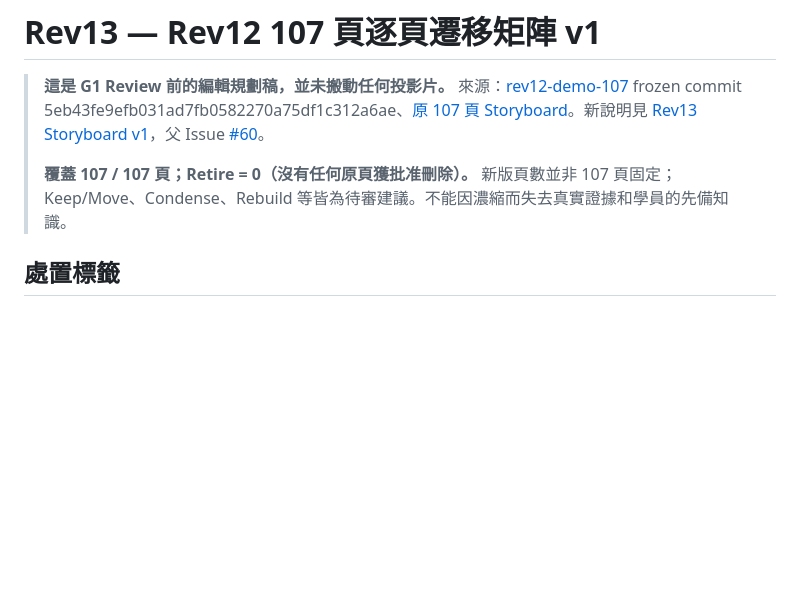
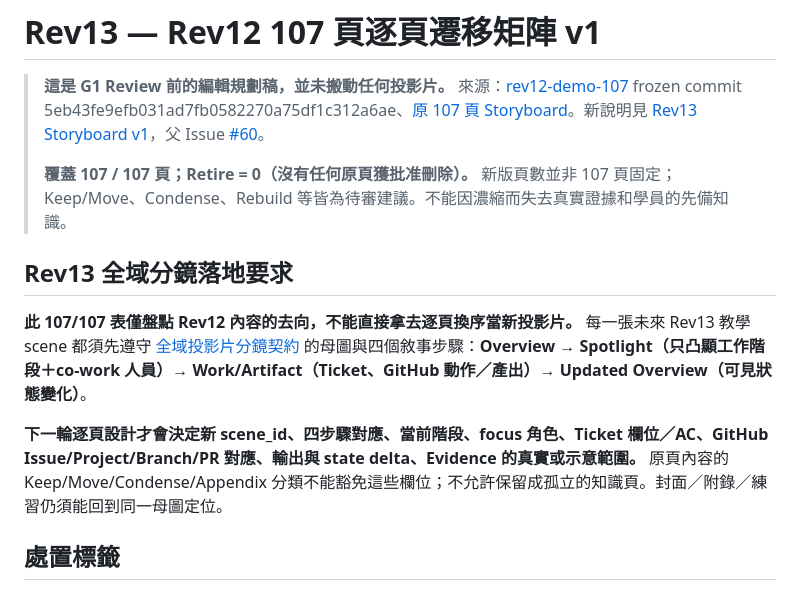
Before and after one commit to world4jason/Agent-101-deck, a Markdown page: docs/rev13-migration-matrix-v1.md, the part around the change. Drawn GitHub-style; blank space fills up the shorter version.

Commit message:
docs(rev13): require every migrated slide to map onto the global scene grammar

```diff
--- a/docs/rev13-migration-matrix-v1.md
+++ b/docs/rev13-migration-matrix-v1.md
@@ -4,6 +4,12 @@
 > 來源：[rev12-demo-107](https://github.com/world4jason/Agent-101-deck/releases/tag/rev12-demo-107) frozen commit 5eb43fe9efb031ad7fb0582270a75df1c312a6ae、[原 107 頁 Storyboard](issue48-execution-storyboard.md)。新說明見 [Rev13 Storyboard v1](rev13-reorg-storyboard-v1.md)，父 Issue [#60](https://github.com/world4jason/Agent-101-deck/issues/60)。
 >
 > **覆蓋 107 / 107 頁；Retire = 0（沒有任何原頁獲批准刪除）。** 新版頁數並非 107 頁固定；Keep/Move、Condense、Rebuild 等皆為待審建議。不能因濃縮而失去真實證據和學員的先備知識。
+
+## Rev13 全域分鏡落地要求
+
+**此 107/107 表僅盤點 Rev12 內容的去向，不能直接拿去逐頁換序當新投影片。** 每一張未來 Rev13 教學 scene 都須先遵守 [全域投影片分鏡契約](rev13-visual-narrative-contract.md) 的母圖與四個敘事步驟：**Overview → Spotlight（只凸顯工作階段＋co-work 人員）→ Work/Artifact（Ticket、GitHub 動作／產出）→ Updated Overview（可見狀態變化）**。
+
+**下一輪逐頁設計才會決定新 scene_id、四步驟對應、當前階段、focus 角色、Ticket 欄位／AC、GitHub Issue/Project/Branch/PR 對應、輸出與 state delta、Evidence 的真實或示意範圍。** 原頁內容的 Keep/Move/Condense/Appendix 分類不能豁免這些欄位；不允許保留成孤立的知識頁。封面／附錄／練習仍須能回到同一母圖定位。
 
 ## 處置標籤
 
```
